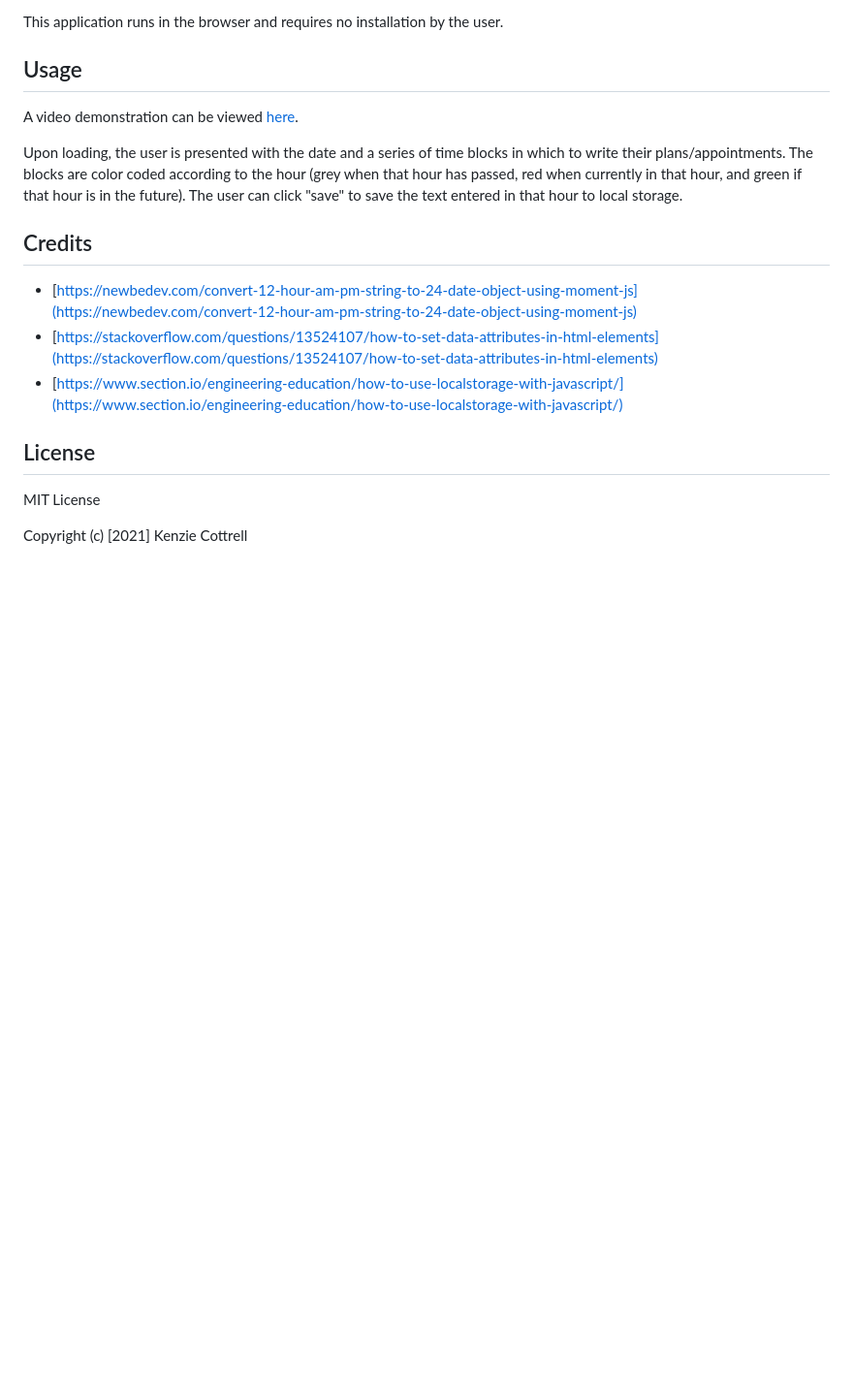
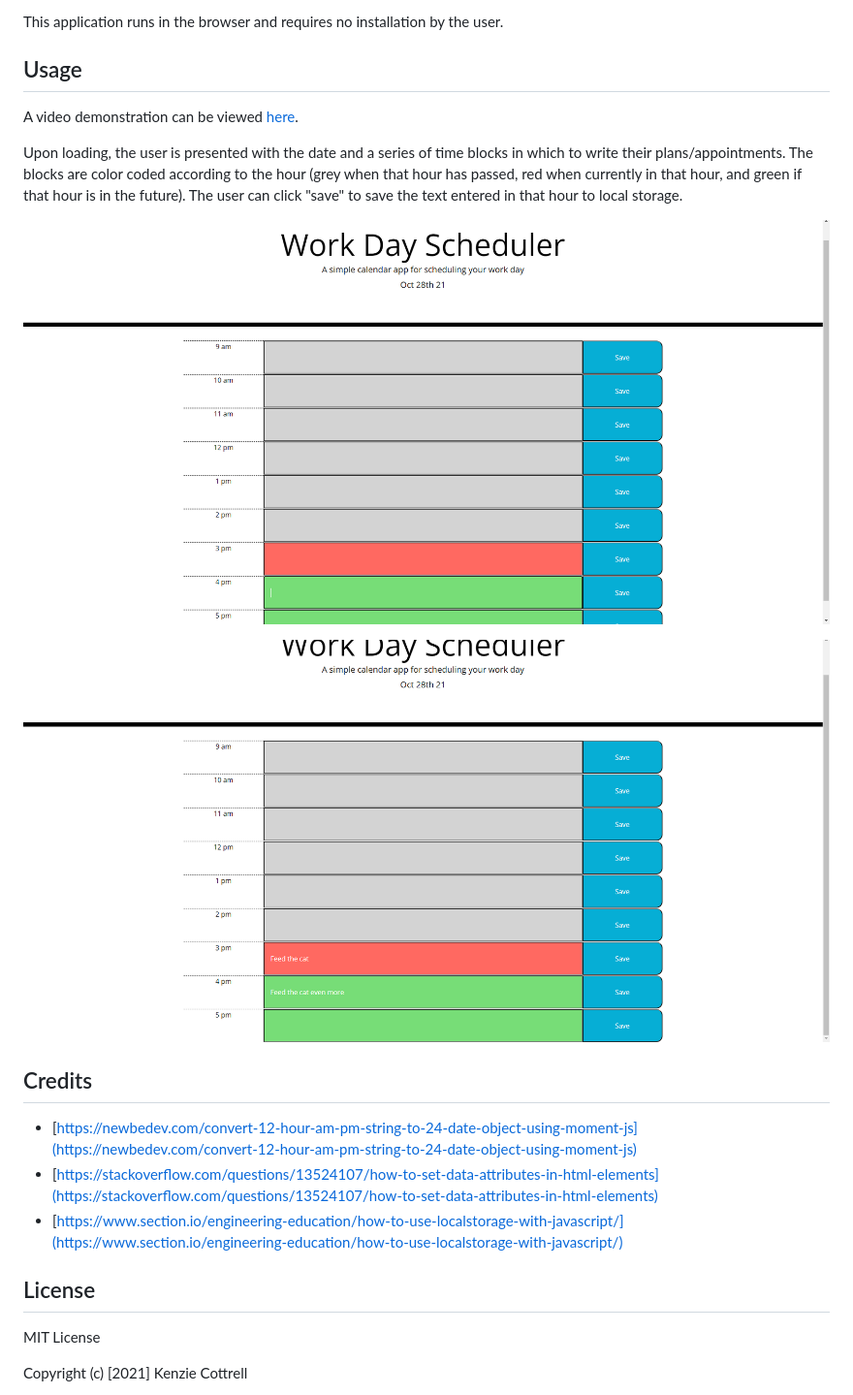
Before and after one commit to mcktayl/schedule-planner, a Markdown page: README.md, the part around the change. Shown: that part at 97% size. Rendered like a GitHub page; pictures changed too: assets/images/screenshot-01.png (added), assets/images/screenshot-02.png (added); blank space fills up the shorter version.

Commit message:
added screenshots

```diff
--- a/README.md
+++ b/README.md
@@ -20,6 +20,10 @@ This application runs in the browser and requires no installation by the user.
 A video demonstration can be viewed [here]().
 
 Upon loading, the user is presented with the date and a series of time blocks in which to write their plans/appointments. The blocks are color coded according to the hour (grey when that hour has passed, red when currently in that hour, and green if that hour is in the future). The user can click "save" to save the text entered in that hour to local storage.
+
+![screenshot-01](./assets/images/screenshot-01.png)
+
+![screenshot-02](./assets/images/screenshot-02.png)
 
 ## Credits
 
```
